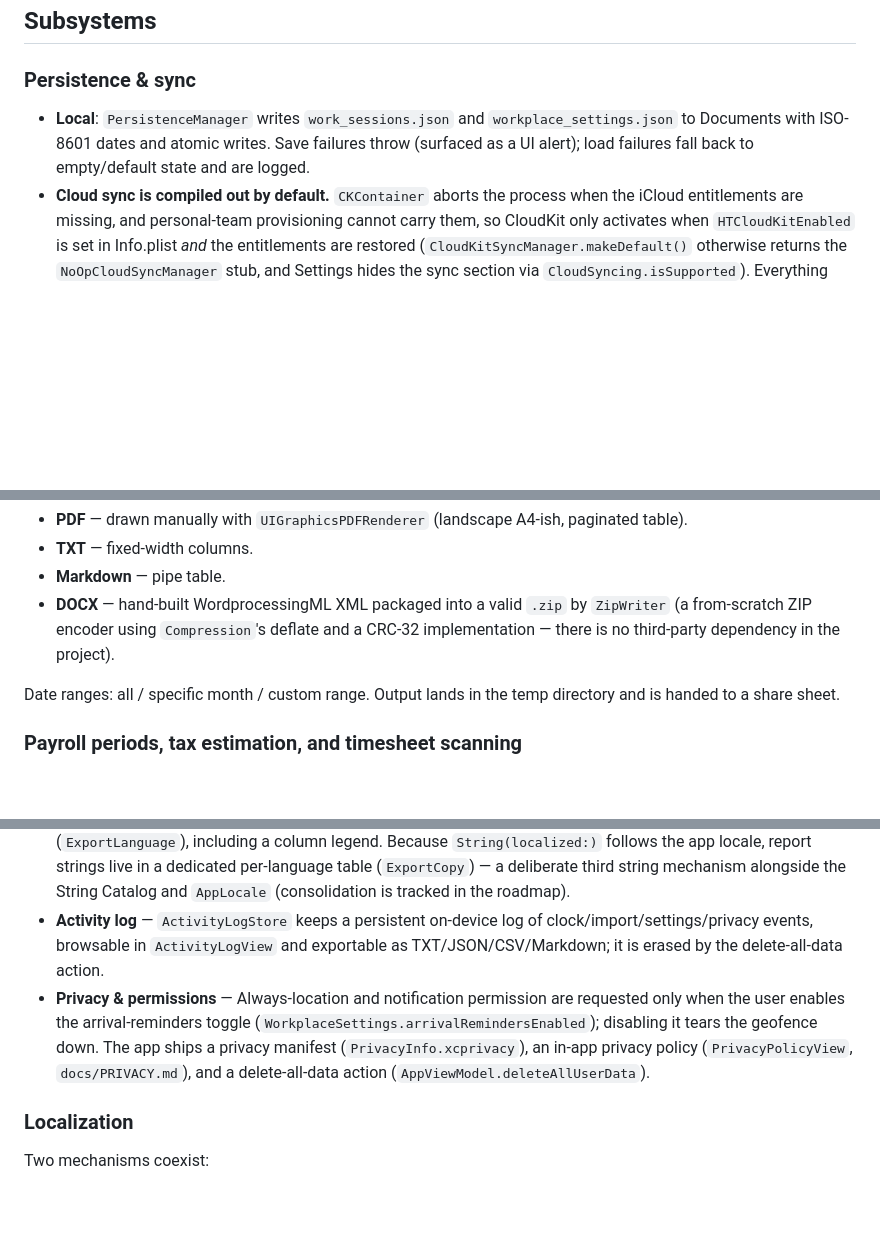
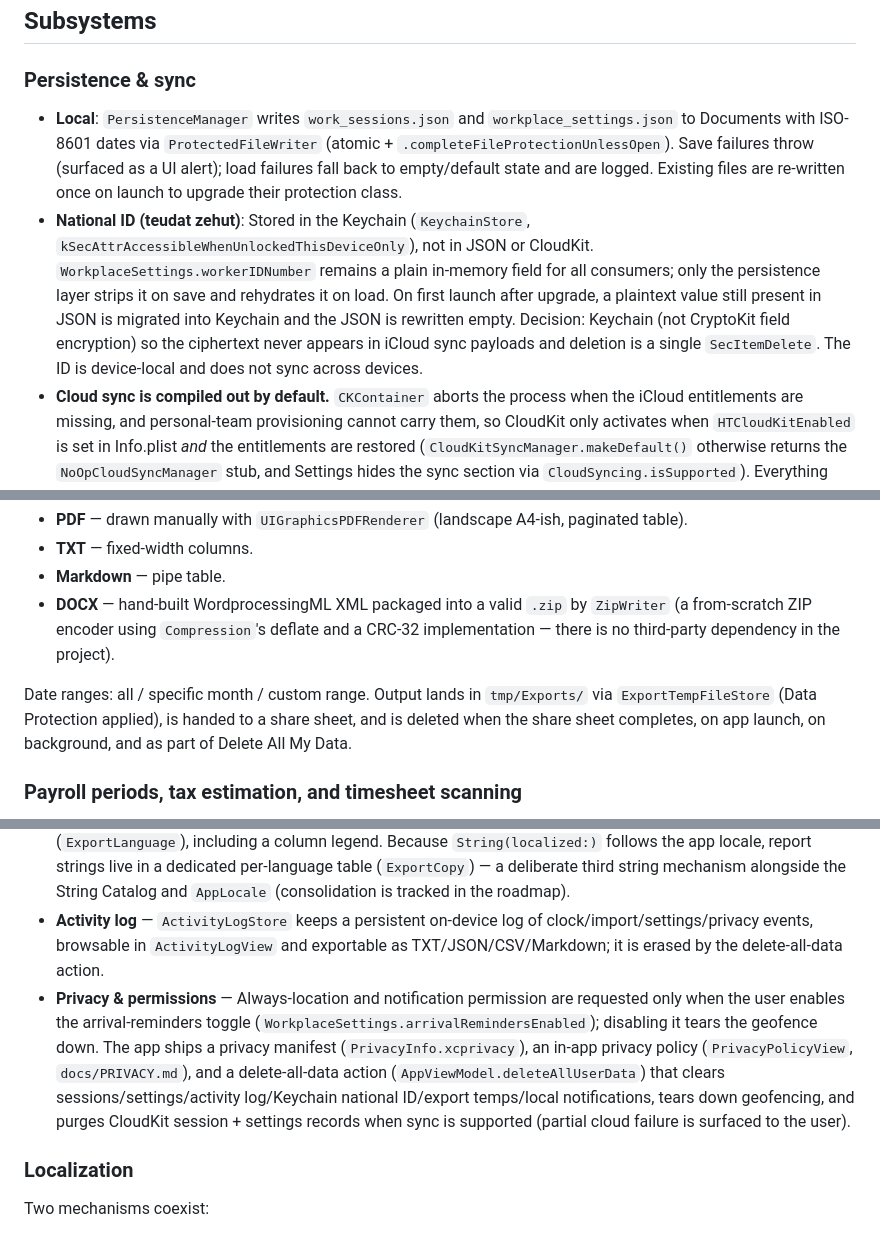
Before and after one commit to WoodbutcherTh1/HoursTracker, a Markdown page: docs/ARCHITECTURE.md, 3 parts joined by grey strips. Drawn GitHub-style; blank space fills up the shorter version.

```diff
--- a/docs/ARCHITECTURE.md
+++ b/docs/ARCHITECTURE.md
@@ -144,7 +144,8 @@ Key entry points:
 
 ### Persistence & sync
 
-- **Local**: `PersistenceManager` writes `work_sessions.json` and `workplace_settings.json` to Documents with ISO-8601 dates and atomic writes. Save failures throw (surfaced as a UI alert); load failures fall back to empty/default state and are logged.
+- **Local**: `PersistenceManager` writes `work_sessions.json` and `workplace_settings.json` to Documents with ISO-8601 dates via `ProtectedFileWriter` (atomic + `.completeFileProtectionUnlessOpen`). Save failures throw (surfaced as a UI alert); load failures fall back to empty/default state and are logged. Existing files are re-written once on launch to upgrade their protection class.
+- **National ID (teudat zehut)**: Stored in the Keychain (`KeychainStore`, `kSecAttrAccessibleWhenUnlockedThisDeviceOnly`), not in JSON or CloudKit. `WorkplaceSettings.workerIDNumber` remains a plain in-memory field for all consumers; only the persistence layer strips it on save and rehydrates it on load. On first launch after upgrade, a plaintext value still present in JSON is migrated into Keychain and the JSON is rewritten empty. Decision: Keychain (not CryptoKit field encryption) so the ciphertext never appears in iCloud sync payloads and deletion is a single `SecItemDelete`. The ID is device-local and does not sync across devices.
 - **Cloud sync is compiled out by default.** `CKContainer` aborts the process when the iCloud entitlements are missing, and personal-team provisioning cannot carry them, so CloudKit only activates when `HTCloudKitEnabled` is set in Info.plist *and* the entitlements are restored (`CloudKitSyncManager.makeDefault()` otherwise returns the `NoOpCloudSyncManager` stub, and Settings hides the sync section via `CloudSyncing.isSupported`). Everything below describes the enabled configuration.
 - **Cloud**: `CloudKitSyncManager` stores each session as one `WorkSession` record whose `payload` field is the JSON-encoded struct (plus a `modifiedAt` field); settings live in a single well-known record (`workplace-settings`). There is no per-field schema — the payload blob is the source of truth.
 - **Merge strategy**: last-write-wins per record using `modifiedAt` (`WorkSession.touch()` bumps it on every edit). Sessions are merged by UUID; the newer copy wins.
@@ -170,7 +171,7 @@ Notification copy comes from `AppLocale` (hardcoded ar/he/en strings chosen from
 - **Markdown** — pipe table.
 - **DOCX** — hand-built WordprocessingML XML packaged into a valid `.zip` by `ZipWriter` (a from-scratch ZIP encoder using `Compression`'s deflate and a CRC-32 implementation — there is no third-party dependency in the project).
 
-Date ranges: all / specific month / custom range. Output lands in the temp directory and is handed to a share sheet.
+Date ranges: all / specific month / custom range. Output lands in `tmp/Exports/` via `ExportTempFileStore` (Data Protection applied), is handed to a share sheet, and is deleted when the share sheet completes, on app launch, on background, and as part of Delete All My Data.
 
 ### Payroll periods, tax estimation, and timesheet scanning
 
@@ -179,7 +180,7 @@ Date ranges: all / specific month / custom range. Output lands in the temp direc
 - **OCR timesheet import** — `TimesheetScannerManager` (Vision-based) extracts date/in/out rows from photographed or imported timesheet images into `ScannedSessionDraft`s; `TimesheetScannerView` lets the user review, select, and import them, with conflict handling for days that already have sessions (`AppViewModel.importScannedSessions` + `ImportConflictPopup`). Imported sessions are flagged `isAIImported` and auto-tagged with day type and night-shift status. `WorkSession.resolveClockPair` corrects the common OCR/RTL mistake of swapped in/out times — this heuristic applies only to scanner imports and the same-day wheel pickers of manual entry, never to the explicit datetimes of the shift editor.
 - **Export languages** — reports can render entirely in English, Hebrew, or Arabic independent of the UI language (`ExportLanguage`), including a column legend. Because `String(localized:)` follows the app locale, report strings live in a dedicated per-language table (`ExportCopy`) — a deliberate third string mechanism alongside the String Catalog and `AppLocale` (consolidation is tracked in the roadmap).
 - **Activity log** — `ActivityLogStore` keeps a persistent on-device log of clock/import/settings/privacy events, browsable in `ActivityLogView` and exportable as TXT/JSON/CSV/Markdown; it is erased by the delete-all-data action.
-- **Privacy & permissions** — Always-location and notification permission are requested only when the user enables the arrival-reminders toggle (`WorkplaceSettings.arrivalRemindersEnabled`); disabling it tears the geofence down. The app ships a privacy manifest (`PrivacyInfo.xcprivacy`), an in-app privacy policy (`PrivacyPolicyView`, `docs/PRIVACY.md`), and a delete-all-data action (`AppViewModel.deleteAllUserData`).
+- **Privacy & permissions** — Always-location and notification permission are requested only when the user enables the arrival-reminders toggle (`WorkplaceSettings.arrivalRemindersEnabled`); disabling it tears the geofence down. The app ships a privacy manifest (`PrivacyInfo.xcprivacy`), an in-app privacy policy (`PrivacyPolicyView`, `docs/PRIVACY.md`), and a delete-all-data action (`AppViewModel.deleteAllUserData`) that clears sessions/settings/activity log/Keychain national ID/export temps/local notifications, tears down geofencing, and purges CloudKit session + settings records when sync is supported (partial cloud failure is surfaced to the user).
 
 ### Localization
 
```
Also changed, not shown: docs/HARDENING_LOG.md (added, +78 -0 lines).
